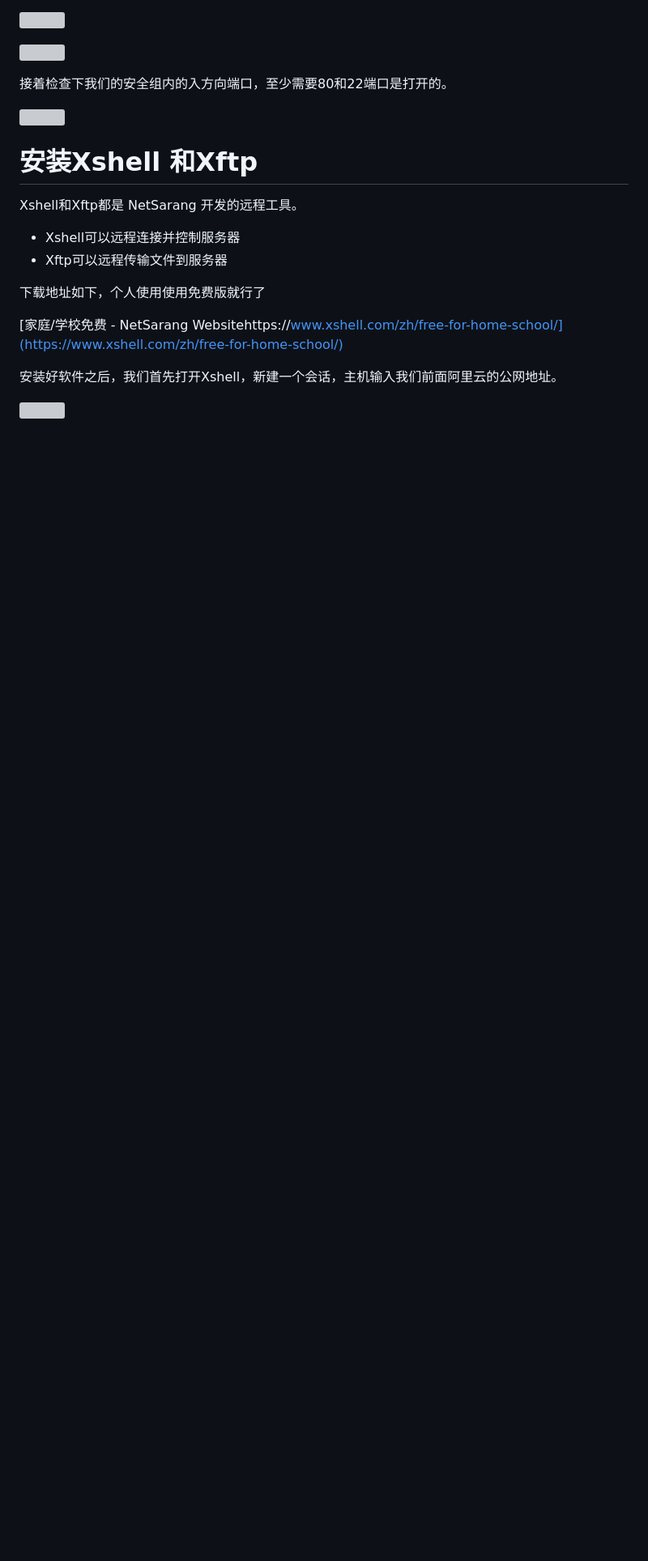
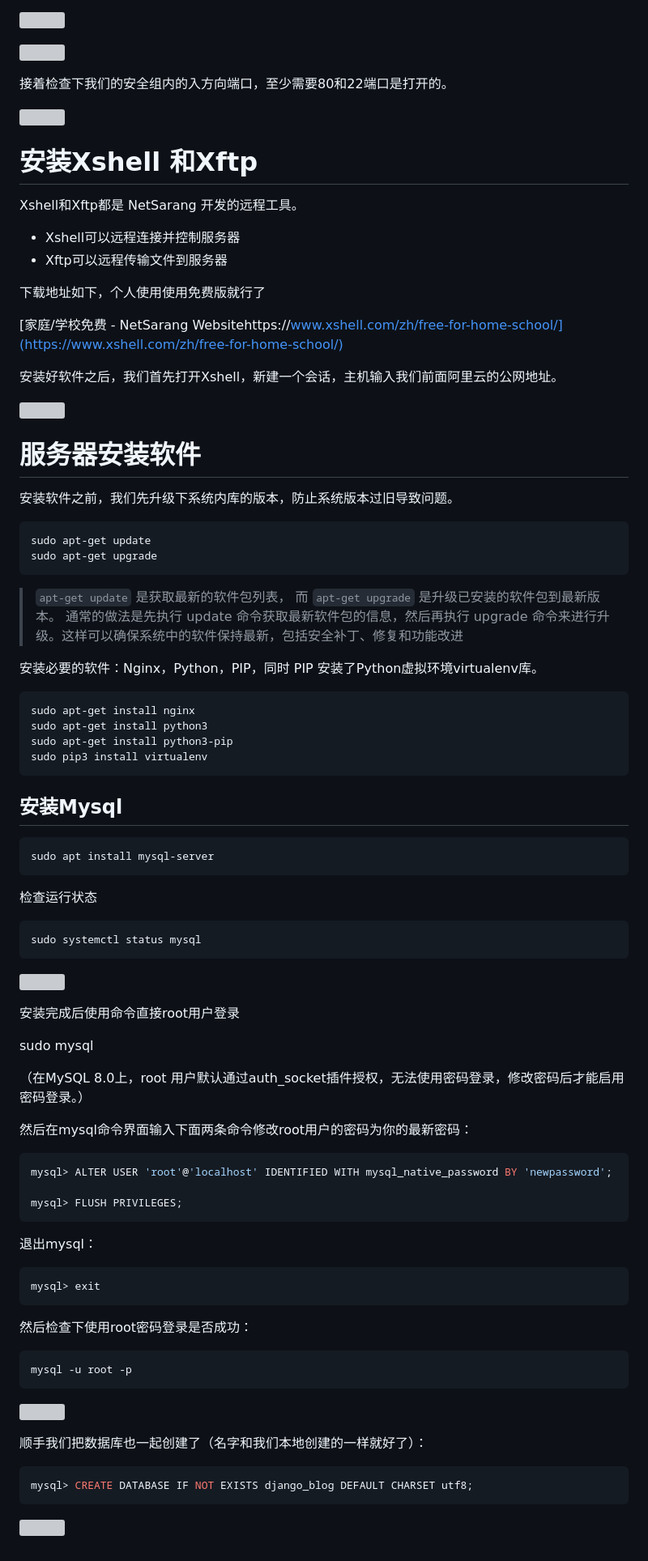
Before and after one commit to MyStudyPython/study_django_project, a Markdown page: doc/18.阿里云部署博客项目.md, the part around the change. Shown: that part at 81% size. GitHub-like rendering; blank space fills up the shorter version; grey boxes are pictures that could not be loaded.

Commit message:
🎉 服务器安装软件

````diff
--- a/doc/18.阿里云部署博客项目.md
+++ b/doc/18.阿里云部署博客项目.md
@@ -68,3 +68,68 @@ Xshell和Xftp都是 NetSarang 开发的远程工具。
 安装好软件之后，我们首先打开Xshell，新建一个会话，主机输入我们前面阿里云的公网地址。
 
 ![](https://img-blog.csdnimg.cn/img_convert/d178628ee4f03cf43b7258cf93359b23.png)
+
+# 服务器安装软件
+安装软件之前，我们先升级下系统内库的版本，防止系统版本过旧导致问题。
+```sh
+sudo apt-get update
+sudo apt-get upgrade
+```
+> `apt-get update` 是获取最新的软件包列表，
+> 而 `apt-get upgrade` 是升级已安装的软件包到最新版本。
+> 通常的做法是先执行 update 命令获取最新软件包的信息，然后再执行 upgrade 命令来进行升级。这样可以确保系统中的软件保持最新，包括安全补丁、修复和功能改进
+
+
+安装必要的软件：Nginx，Python，PIP，同时 PIP 安装了Python虚拟环境virtualenv库。
+
+```sh
+sudo apt-get install nginx
+sudo apt-get install python3
+sudo apt-get install python3-pip
+sudo pip3 install virtualenv
+```
+
+## 安装Mysql
+```sh
+sudo apt install mysql-server
+```
+
+检查运行状态
+```sh
+sudo systemctl status mysql
+```
+
+![](https://img-blog.csdnimg.cn/img_convert/097d791cfaa14b69eb8cc13bddfca8a8.png)
+
+安装完成后使用命令直接root用户登录
+
+sudo mysql
+
+（在MySQL 8.0上，root 用户默认通过auth_socket插件授权，无法使用密码登录，修改密码后才能启用密码登录。）
+
+然后在mysql命令界面输入下面两条命令修改root用户的密码为你的最新密码：
+
+```sql
+mysql> ALTER USER 'root'@'localhost' IDENTIFIED WITH mysql_native_password BY 'newpassword';
+
+mysql> FLUSH PRIVILEGES;
+```
+
+退出mysql：
+```sql
+mysql> exit
+```
+
+然后检查下使用root密码登录是否成功：
+```sh
+mysql -u root -p
+```
+
+![](https://img-blog.csdnimg.cn/img_convert/2b5d7245d161f43924a333fdb88aa602.png)
+
+顺手我们把数据库也一起创建了（名字和我们本地创建的一样就好了）：
+
+```sql
+mysql> CREATE DATABASE IF NOT EXISTS django_blog DEFAULT CHARSET utf8;
+```
+![](https://img-blog.csdnimg.cn/img_convert/156c74cae24ce15e6a1644d89dff93e6.png)
````
